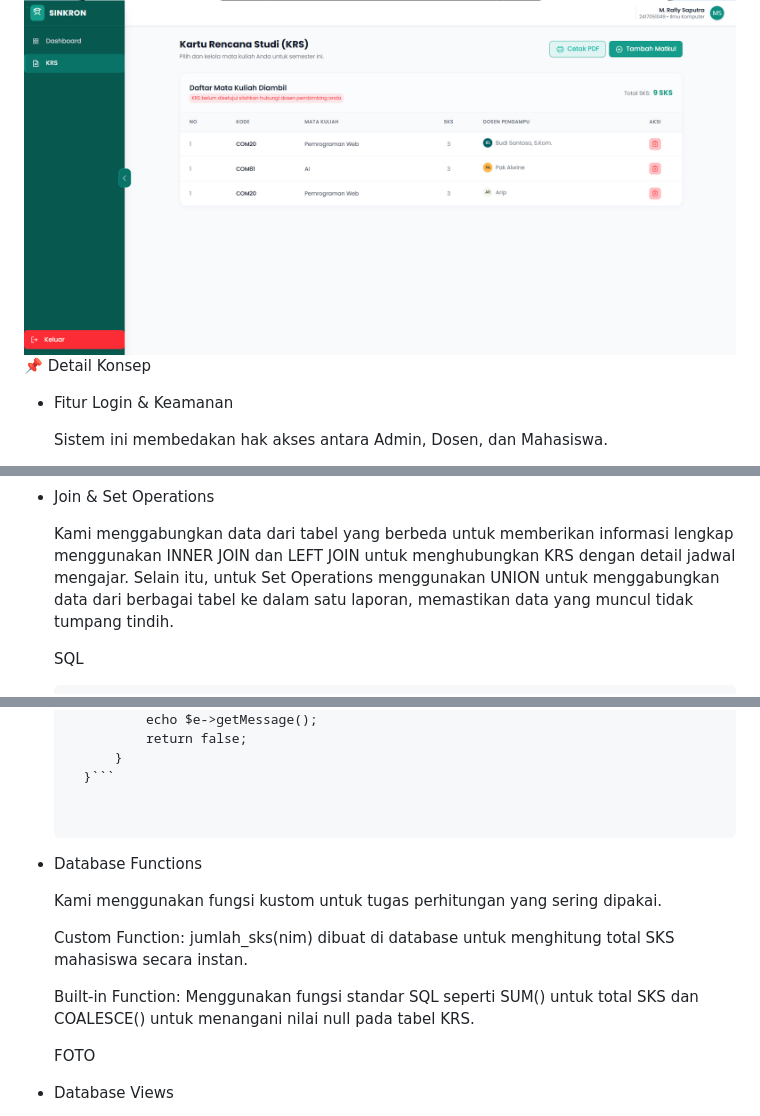
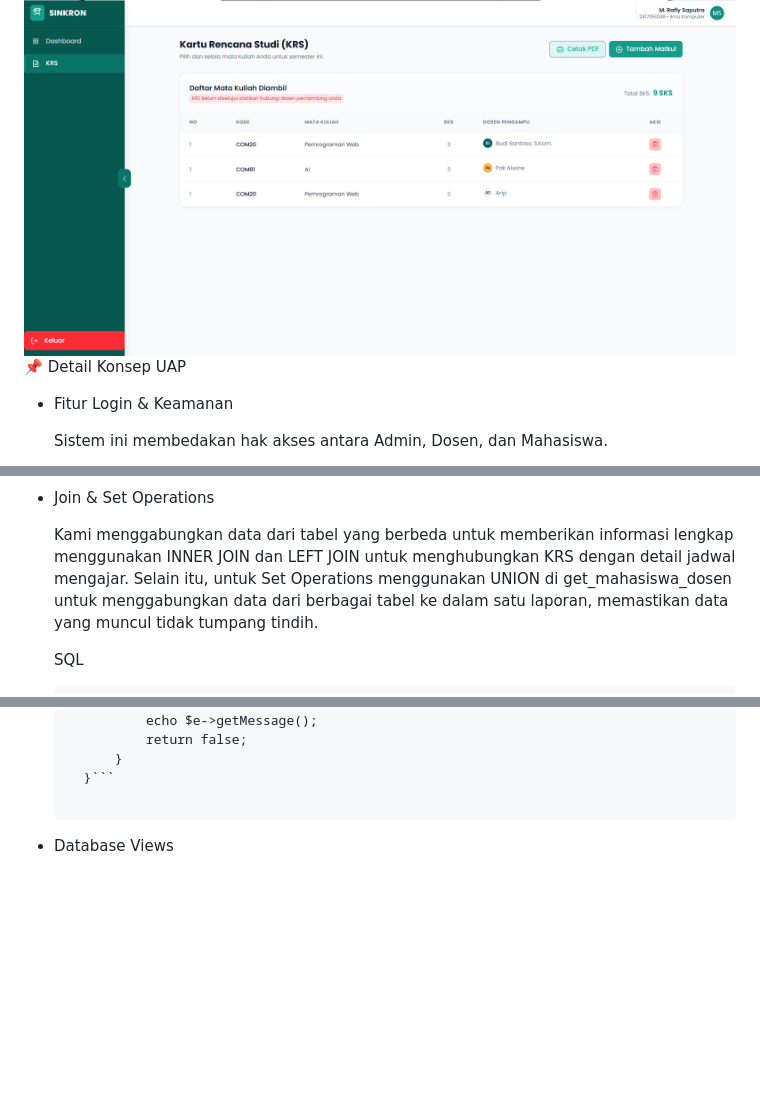
Before and after one commit to Raflysaputra23/sinkron, a Markdown page: Readme.md, 3 parts joined by grey strips. GitHub-like rendering; blank space fills up the shorter version.

````diff
--- a/Readme.md
+++ b/Readme.md
@@ -9,7 +9,7 @@ SINKRON adalah sistem manajemen akademik berbasis web yang dirancang untuk menge
 </div>
 
 
-📌 Detail Konsep
+📌 Detail Konsep UAP
 
 * Fitur Login & Keamanan
 
@@ -25,7 +25,7 @@ SINKRON adalah sistem manajemen akademik berbasis web yang dirancang untuk menge
 
 * Join & Set Operations
 
-  Kami menggabungkan data dari tabel yang berbeda untuk memberikan informasi lengkap menggunakan INNER JOIN dan LEFT JOIN untuk menghubungkan KRS dengan detail      jadwal mengajar. Selain itu, untuk Set Operations menggunakan UNION untuk menggabungkan data dari berbagai tabel ke dalam satu laporan, memastikan data yang       muncul tidak tumpang tindih.
+  Kami menggabungkan data dari tabel yang berbeda untuk memberikan informasi lengkap menggunakan INNER JOIN dan LEFT JOIN untuk menghubungkan KRS dengan detail      jadwal mengajar. Selain itu, untuk Set Operations menggunakan UNION di get_mahasiswa_dosen untuk menggabungkan data dari berbagai tabel ke dalam satu laporan, memastikan data yang       muncul tidak tumpang tindih.
 
   SQL
 
@@ -172,17 +172,6 @@ SINKRON adalah sistem manajemen akademik berbasis web yang dirancang untuk menge
         }
     }```
 
-
-* Database Functions
-
-  Kami menggunakan fungsi kustom untuk tugas perhitungan yang sering dipakai.
-
-  Custom Function: jumlah_sks(nim) dibuat di database untuk menghitung total SKS mahasiswa secara instan.
-
-  Built-in Function: Menggunakan fungsi standar SQL seperti SUM() untuk total SKS dan COALESCE() untuk menangani nilai null pada tabel KRS.
-
-  FOTO
-
 * Database Views
 
   View digunakan untuk menyederhanakan data. Alih-alih menulis query JOIN yang panjang setiap kali ingin menampilkan kelas, kami mengimplementasikan di              get_semua_kelas yang menggabungkan data kelas, dosen, dan mata kuliah.
````
Also changed, not shown: other parts of Readme.md (+33 -3 lines).
